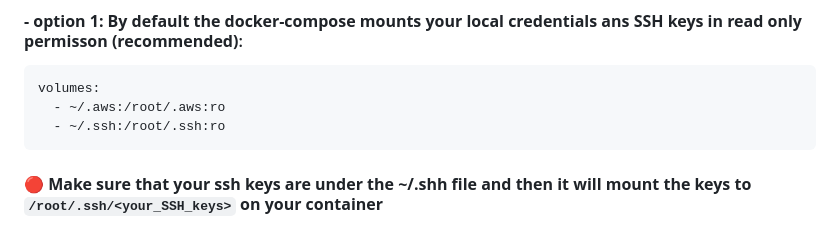
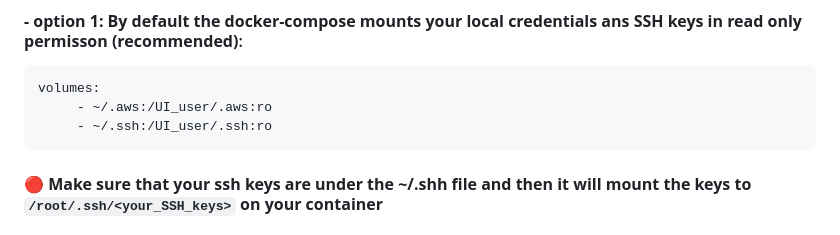
Before and after one commit to itai53/AWS-self-service-UI-project, a Markdown page: README.md, the part around the change. Drawn GitHub-style.

````diff
--- a/README.md
+++ b/README.md
@@ -108,8 +108,8 @@ http://127.0.0.1:8000
 #### **- option 1: By default the docker-compose mounts your local credentials ans SSH keys in read only permisson (recommended)**:
 ```yaml
 volumes:
-  - ~/.aws:/root/.aws:ro
-  - ~/.ssh:/root/.ssh:ro
+     - ~/.aws:/UI_user/.aws:ro
+     - ~/.ssh:/UI_user/.ssh:ro
 ```
 #### **🔴 Make sure that your ssh keys are under the ~/.shh file and then it will mount the keys to `/root/.ssh/<your_SSH_keys>` on your container**
 #### **- option 2: Alternatively, modify the docker-compose file and pass on the access keys or SHH keys (not recommended - less secure)**
````
